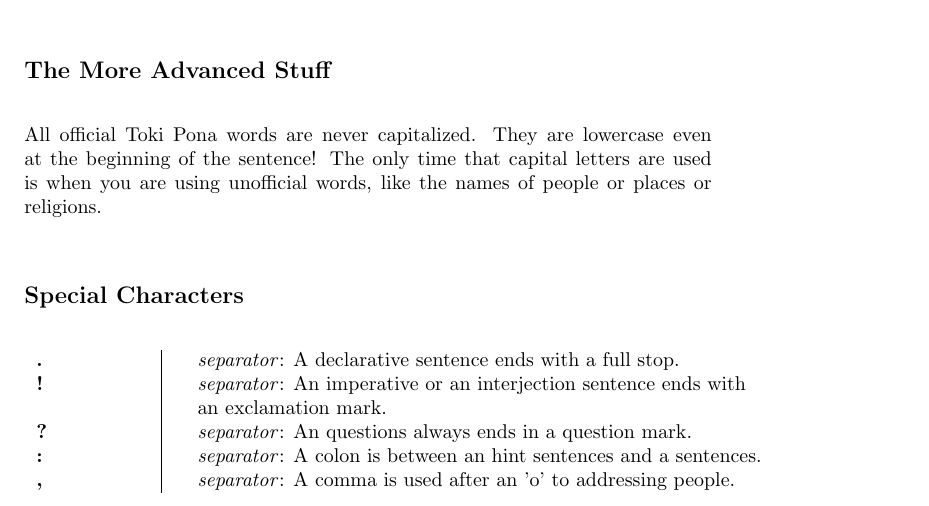
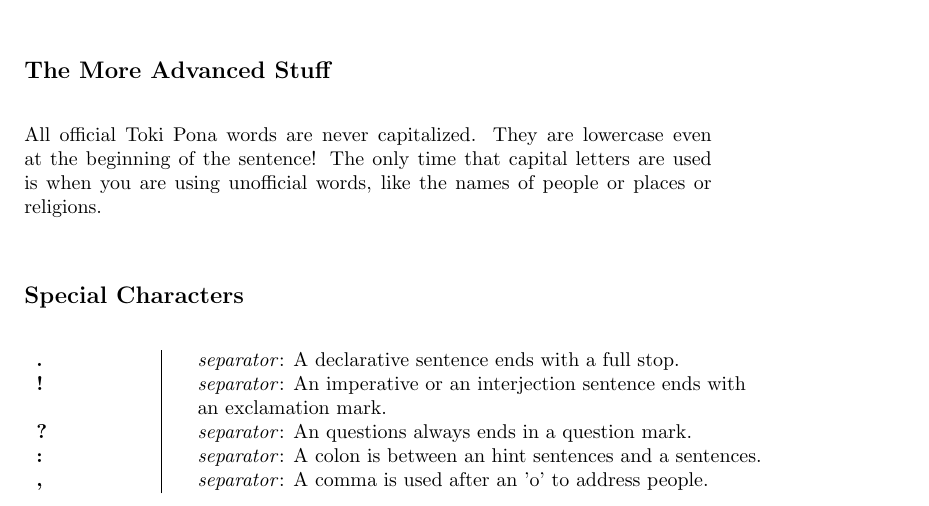
Before and after one commit to jan-Lope/Toki_Pona_lessons_English, a LaTeX thesis (toki-pona-lessons_en.tex, which reads pronunciation_alphabet.tex): part of page 9 of 152, cut so that both start at the same text. Compiled offline with pdfLaTeX; a LaTeX package or settings file that is missing is left out.

Commit message:
"to addressing people" -> "address people"

```diff
--- a/pronunciation_alphabet.tex
+++ b/pronunciation_alphabet.tex
@@ -64,7 +64,7 @@
 \textbf{!} && \textit{separator}: An imperative or an interjection sentence ends with \\ &&  an exclamation mark. \\ % no-dictionary
 \textbf{?} && \textit{separator}: An questions always ends in a question mark. \\ % no-dictionary
 \textbf{:} && \textit{separator}: A colon is between an hint sentences and a sentences. \\  % no-dictionary
-\textbf{,} && \textit{separator}: A comma is used after an 'o' to addressing people. \\ % no-dictionary
+\textbf{,} && \textit{separator}: A comma is used after an 'o' to address people. \\ % no-dictionary
 \end{supertabular} \\
 
 %
```
